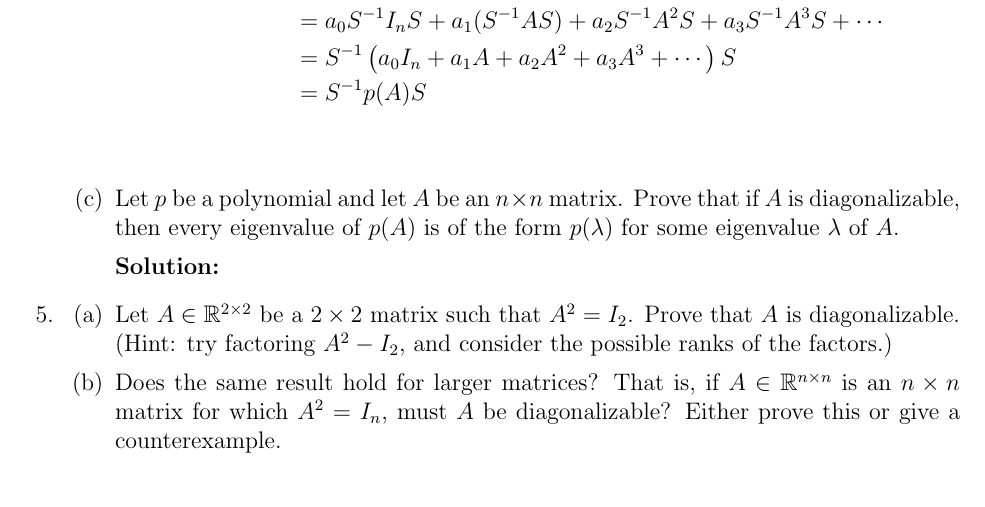
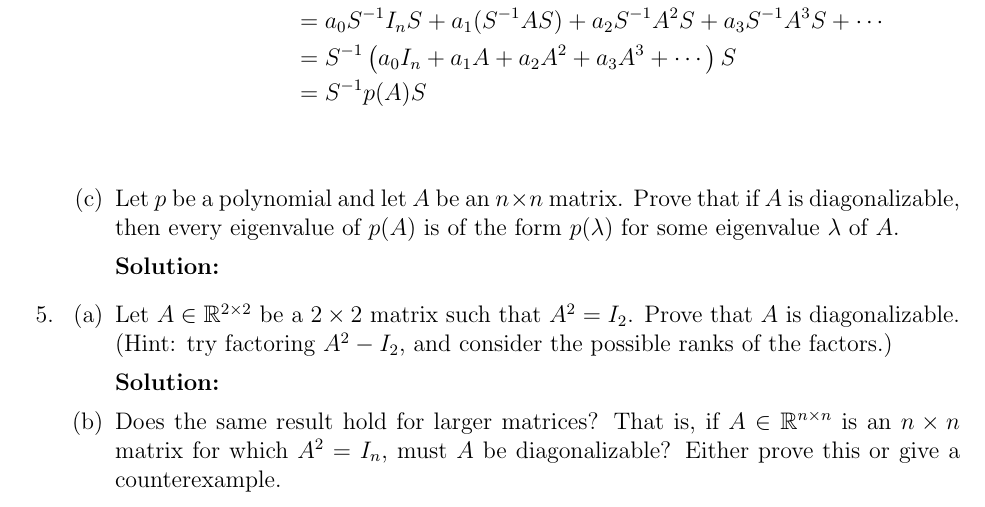
Before and after one commit to jzpan1/latex-docs, a LaTeX problem sheet (w24-MATH217/HW10.tex): part of page 6 of 6, cut so that both start at the same text. Compiled offline with pdfLaTeX.

Commit message:
hw10 progress

```diff
--- a/w24-MATH217/HW10.tex
+++ b/w24-MATH217/HW10.tex
@@ -200,6 +200,9 @@
 
 \question \begin{parts}
     \part Let $A \in \reals^{2 \times 2}$ be a $2 \times 2$ matrix such that $A^2 = I_2$. Prove that $A$ is diagonalizable. (Hint: try factoring $A^2 - I_2$, and consider the possible ranks of the factors.)
+        \begin{solution}
+            \
+        \end{solution}
     \part Does the same result hold for larger matrices? That is, if $A \in \realsnxn$ is an $\nxn$ matrix for which $A^2 = I_n$, must $A$ be diagonalizable? Either prove this or give a counterexample.
 \end{parts}
 \end{questions}
```
Also changed, not shown: w24-MATH217/HW10.pdf.
